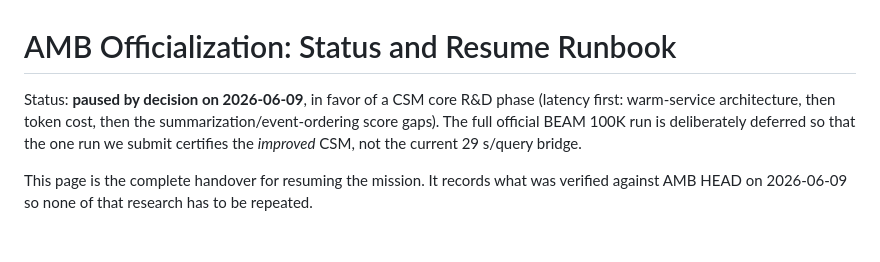
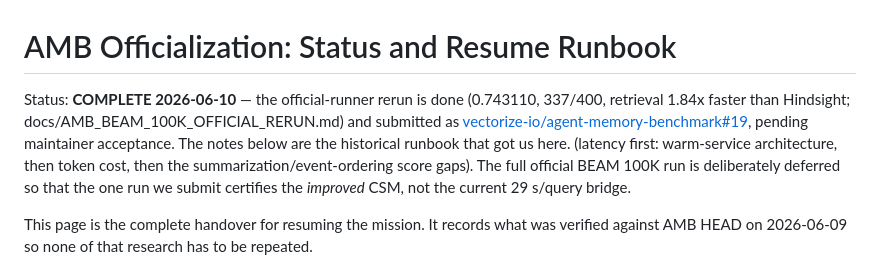
Before and after one commit to muhamadjawdatsalemalakoum/context-swarm-memory, a Markdown page: docs/AMB_OFFICIALIZATION_STATUS.md, the part around the change. Drawn GitHub-style; blank space fills up the shorter version.

Commit message:
Mark AMB officialization submitted: PR #19 opened upstream
Provider + omb-produced BEAM 100k result submitted to
vectorize-io/agent-memory-benchmark (3-commit branch, zero harness
changes), pending maintainer acceptance.

Co-Authored-By: Claude Fable 5 <noreply@anthropic.com>

```diff
--- a/docs/AMB_OFFICIALIZATION_STATUS.md
+++ b/docs/AMB_OFFICIALIZATION_STATUS.md
@@ -1,6 +1,6 @@
 # AMB Officialization: Status and Resume Runbook
 
-Status: **paused by decision on 2026-06-09**, in favor of a CSM core R&D phase
+Status: **COMPLETE 2026-06-10** — the official-runner rerun is done (0.743110, 337/400, retrieval 1.84x faster than Hindsight; docs/AMB_BEAM_100K_OFFICIAL_RERUN.md) and submitted as [vectorize-io/agent-memory-benchmark#19](https://github.com/vectorize-io/agent-memory-benchmark/pull/19), pending maintainer acceptance. The notes below are the historical runbook that got us here.
 (latency first: warm-service architecture, then token cost, then the
 summarization/event-ordering score gaps). The full official BEAM 100K run is
 deliberately deferred so that the one run we submit certifies the *improved*
```
